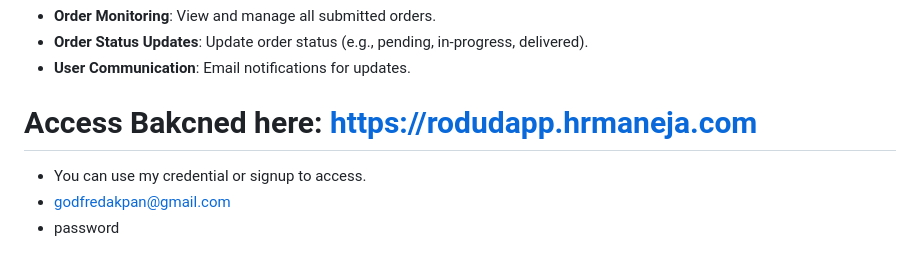
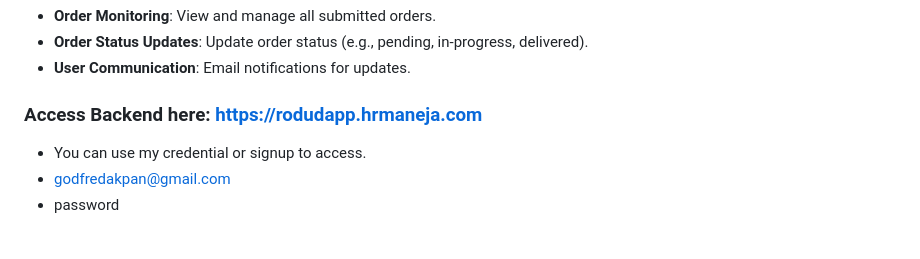
Before and after one commit to godfredakpan/rodudapp, a Markdown page: README.md, the part around the change. GitHub-like rendering.

Commit message:
update backend

```diff
--- a/README.md
+++ b/README.md
@@ -23,7 +23,7 @@ The project is a Simple Truck Ordering Application designed for Android and iOS
 - **Order Status Updates**: Update order status (e.g., pending, in-progress, delivered).
 - **User Communication**: Email notifications for updates.
 
-# Access Bakcned here: https://rodudapp.hrmaneja.com
+### Access Backend here: https://rodudapp.hrmaneja.com
    - You can use my credential or signup to access.
    - godfredakpan@gmail.com
    - password
```
